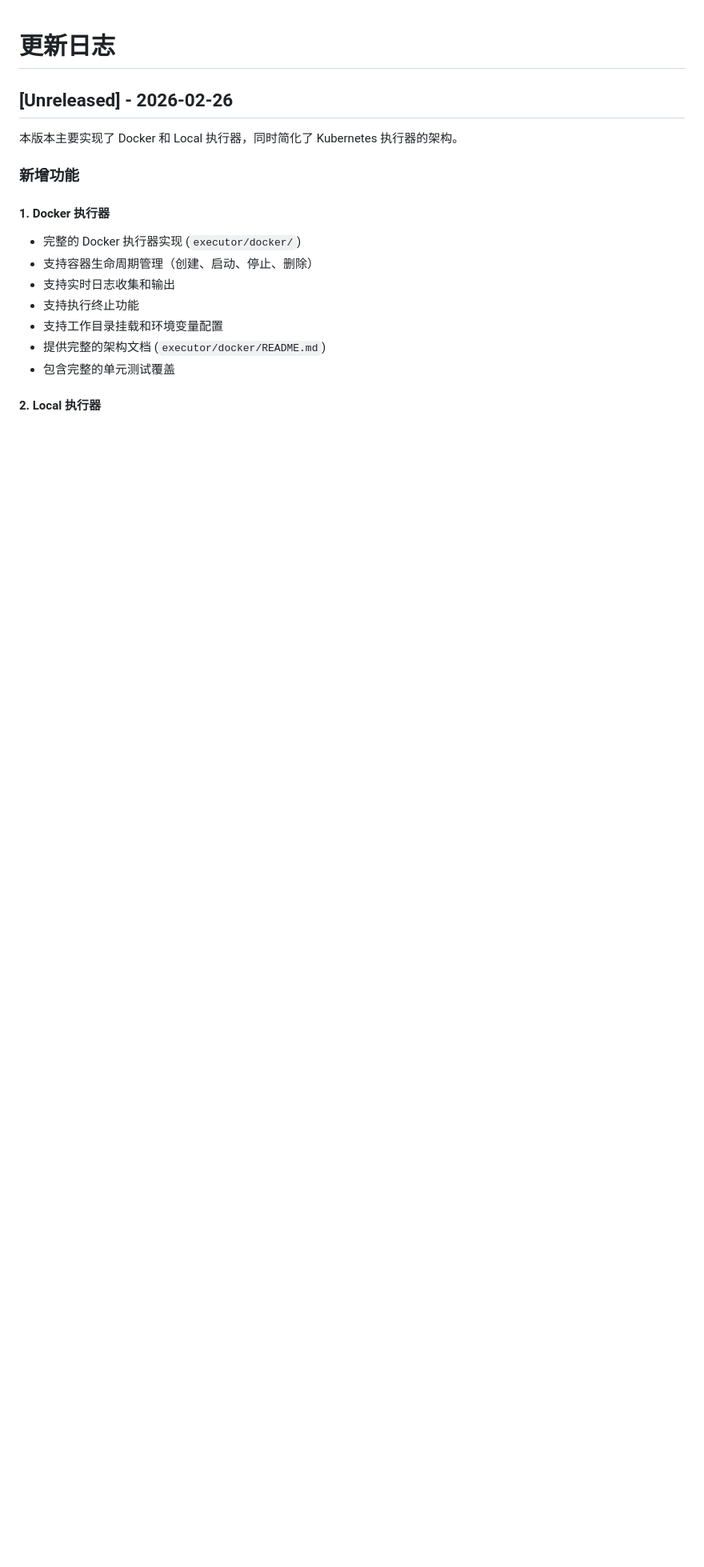
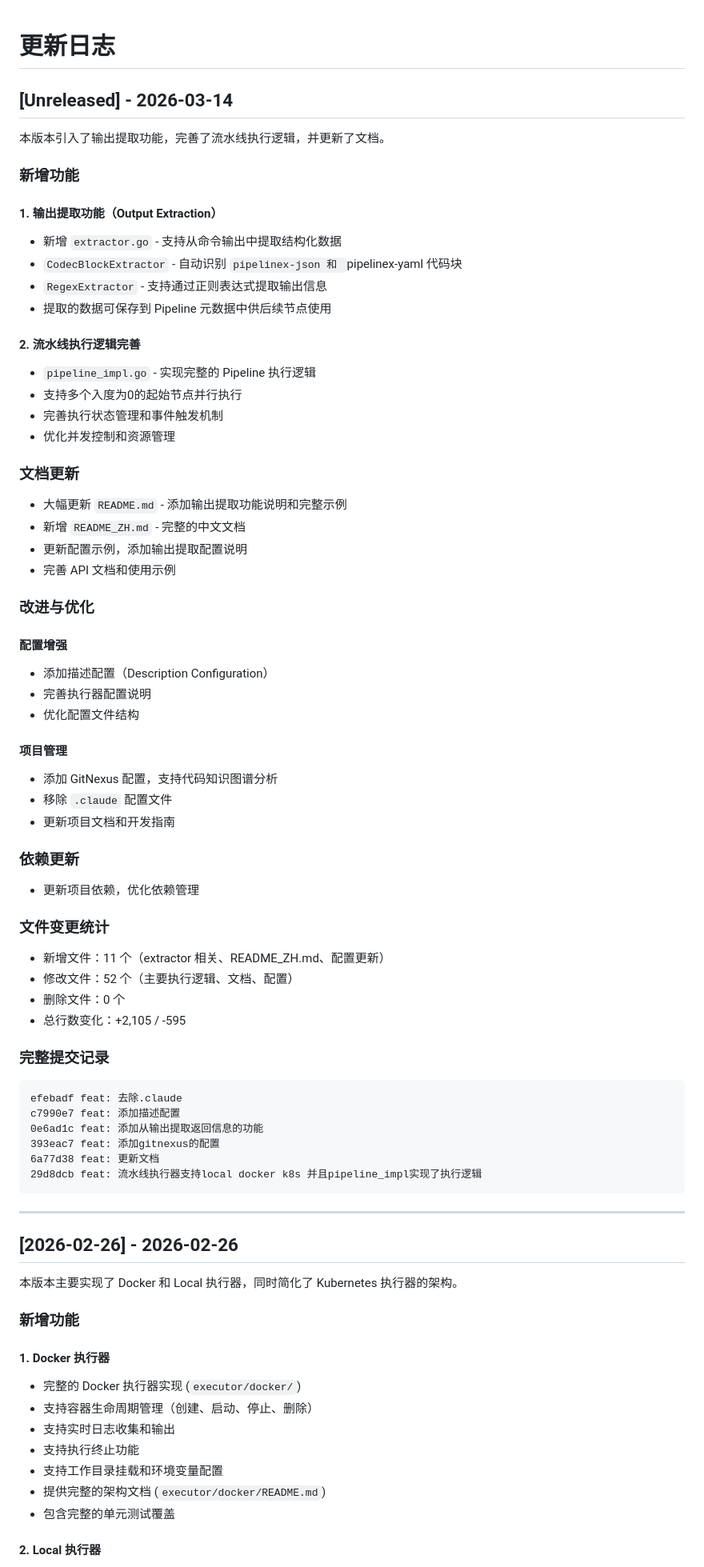
Before and after one commit to LerkoX/flowx, a Markdown page: CHANGELOG.md, the part around the change. Shown at 80% size. Drawn GitHub-style; blank space fills up the shorter version.

Commit message:
feat: 更新日志

````diff
--- a/CHANGELOG.md
+++ b/CHANGELOG.md
@@ -1,6 +1,67 @@
 # 更新日志
 
-## [Unreleased] - 2026-02-26
+## [Unreleased] - 2026-03-14
+
+本版本引入了输出提取功能，完善了流水线执行逻辑，并更新了文档。
+
+### 新增功能
+
+#### 1. 输出提取功能（Output Extraction）
+- 新增 `extractor.go` - 支持从命令输出中提取结构化数据
+- `CodecBlockExtractor` - 自动识别 ```pipelinex-json 和 ```pipelinex-yaml 代码块
+- `RegexExtractor` - 支持通过正则表达式提取输出信息
+- 提取的数据可保存到 Pipeline 元数据中供后续节点使用
+
+#### 2. 流水线执行逻辑完善
+- `pipeline_impl.go` - 实现完整的 Pipeline 执行逻辑
+- 支持多个入度为0的起始节点并行执行
+- 完善执行状态管理和事件触发机制
+- 优化并发控制和资源管理
+
+### 文档更新
+
+- 大幅更新 `README.md` - 添加输出提取功能说明和完整示例
+- 新增 `README_ZH.md` - 完整的中文文档
+- 更新配置示例，添加输出提取配置说明
+- 完善 API 文档和使用示例
+
+### 改进与优化
+
+#### 配置增强
+- 添加描述配置（Description Configuration）
+- 完善执行器配置说明
+- 优化配置文件结构
+
+#### 项目管理
+- 添加 GitNexus 配置，支持代码知识图谱分析
+- 移除 `.claude` 配置文件
+- 更新项目文档和开发指南
+
+### 依赖更新
+
+- 更新项目依赖，优化依赖管理
+
+### 文件变更统计
+
+- 新增文件：11 个（extractor 相关、README_ZH.md、配置更新）
+- 修改文件：52 个（主要执行逻辑、文档、配置）
+- 删除文件：0 个
+- 总行数变化：+2,105 / -595
+
+### 完整提交记录
+
+```
+efebadf feat: 去除.claude
+c7990e7 feat: 添加描述配置
+0e6ad1c feat: 添加从输出提取返回信息的功能
+393eac7 feat: 添加gitnexus的配置
+6a77d38 feat: 更新文档
+29d8dcb feat: 流水线执行器支持local docker k8s 并且pipeline_impl实现了执行逻辑
+```
+
+---
+
+## [2026-02-26] - 2026-02-26
 
 本版本主要实现了 Docker 和 Local 执行器，同时简化了 Kubernetes 执行器的架构。
 
````
